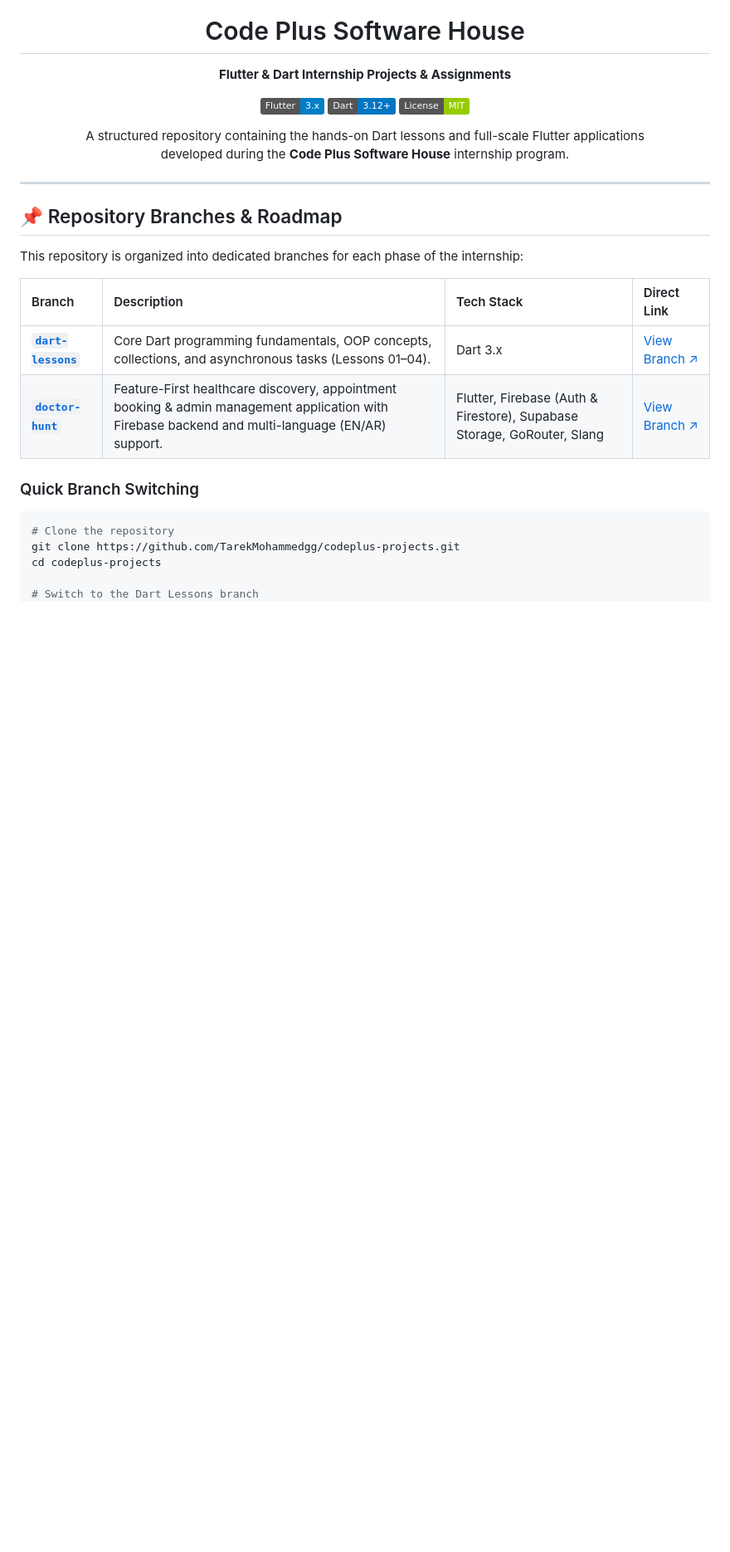
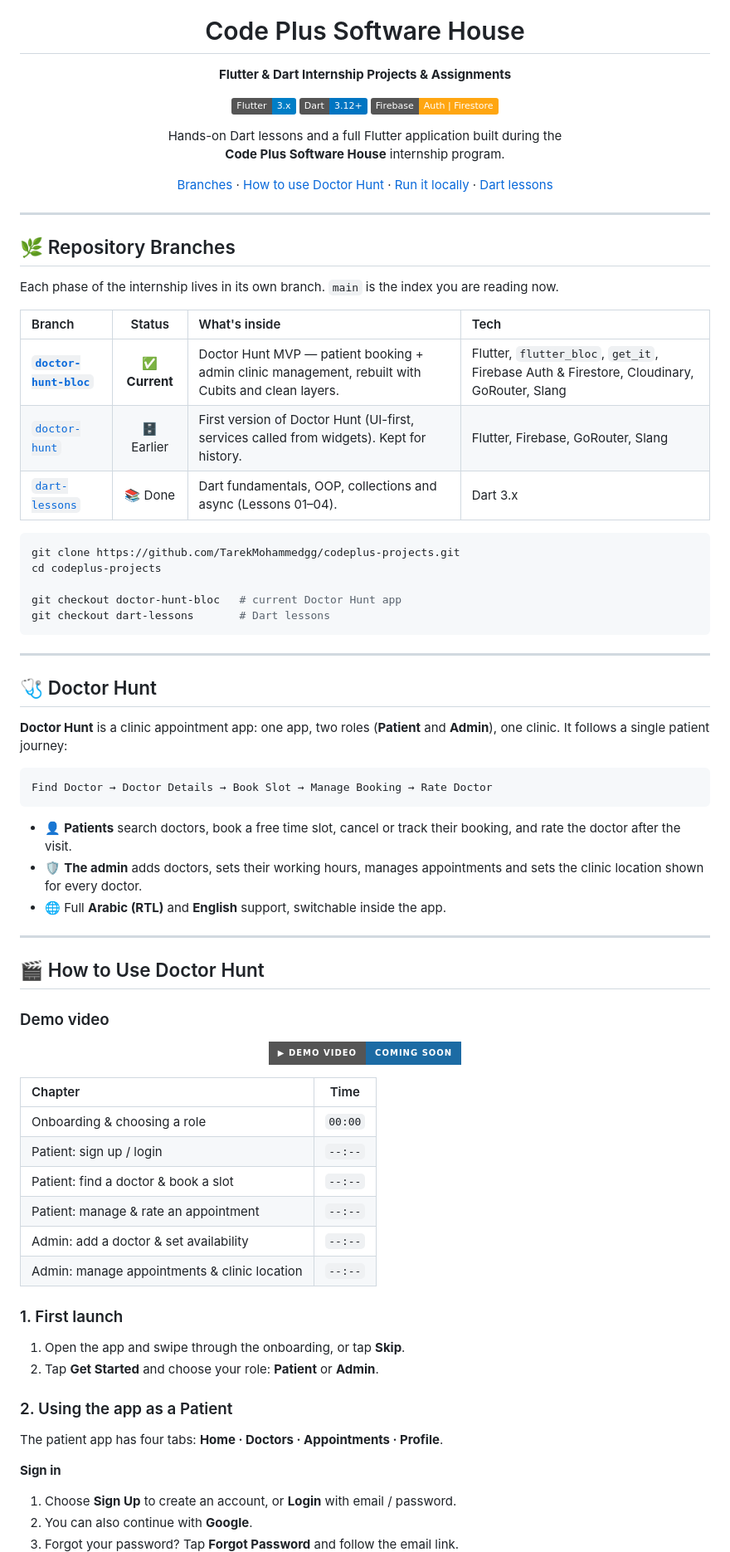
Before and after one commit to TarekMohammedgg/codeplus-projects, a Markdown page: README.md, the part around one of its changes. Shown at 83% size. GitHub-like rendering; badges without logos; blank space fills up the shorter version.

````diff
--- a/README.md
+++ b/README.md
@@ -11,30 +11,96 @@
 <p align="center">
   <a href="https://flutter.dev"><img src="https://img.shields.io/badge/Flutter-3.x-blue.svg?logo=flutter" alt="Flutter" /></a>
   <a href="https://dart.dev"><img src="https://img.shields.io/badge/Dart-3.12+-0175C2.svg?logo=dart" alt="Dart" /></a>
-  <a href="LICENSE"><img src="https://img.shields.io/badge/License-MIT-green.svg" alt="License: MIT" /></a>
+  <a href="https://firebase.google.com"><img src="https://img.shields.io/badge/Firebase-Auth%20%7C%20Firestore-FFA611.svg?logo=firebase" alt="Firebase" /></a>
 </p>
 
 <p align="center">
-  A structured repository containing the hands-on Dart lessons and full-scale Flutter applications<br/>
-  developed during the <strong>Code Plus Software House</strong> internship program.
+  Hands-on Dart lessons and a full Flutter application built during the<br/>
+  <strong>Code Plus Software House</strong> internship program.
+</p>
+
+<p align="center">
+  <a href="#-repository-branches">Branches</a> ·
+  <a href="#-how-to-use-doctor-hunt">How to use Doctor Hunt</a> ·
+  <a href="#-run-it-locally">Run it locally</a> ·
+  <a href="#-dart-lessons">Dart lessons</a>
 </p>
 
 ---
 
-## 📌 Repository Branches & Roadmap
+## 🌿 Repository Branches
 
-This repository is organized into dedicated branches for each phase of the internship:
+Each phase of the internship lives in its own branch. `main` is the index you are reading now.
 
-| Branch | Description | Tech Stack | Direct Link |
-| :--- | :--- | :--- | :--- |
-| **[`dart-lessons`](https://github.com/TarekMohammedgg/codeplus-projects/tree/dart-lessons)** | Core Dart programming fundamentals, OOP concepts, collections, and asynchronous tasks (Lessons 01–04). | Dart 3.x | [View Branch ↗](https://github.com/TarekMohammedgg/codeplus-projects/tree/dart-lessons) |
-| **[`doctor-hunt`](https://github.com/TarekMohammedgg/codeplus-projects/tree/doctor-hunt)** | Feature-First healthcare discovery, appointment booking & admin management application with Firebase backend and multi-language (EN/AR) support. | Flutter, Firebase (Auth & Firestore), Supabase Storage, GoRouter, Slang | [View Branch ↗](https://github.com/TarekMohammedgg/codeplus-projects/tree/doctor-hunt) |
-
-### Quick Branch Switching
+| Branch | Status | What's inside | Tech |
+| :--- | :---: | :--- | :--- |
+| **[`doctor-hunt-bloc`](https://github.com/TarekMohammedgg/codeplus-projects/tree/doctor-hunt-bloc)** | ✅ **Current** | Doctor Hunt MVP — patient booking + admin clinic management, rebuilt with Cubits and clean layers. | Flutter, `flutter_bloc`, `get_it`, Firebase Auth & Firestore, Cloudinary, GoRouter, Slang |
+| [`doctor-hunt`](https://github.com/TarekMohammedgg/codeplus-projects/tree/doctor-hunt) | 🗄️ Earlier | First version of Doctor Hunt (UI-first, services called from widgets). Kept for history. | Flutter, Firebase, GoRouter, Slang |
+| [`dart-lessons`](https://github.com/TarekMohammedgg/codeplus-projects/tree/dart-lessons) | 📚 Done | Dart fundamentals, OOP, collections and async (Lessons 01–04). | Dart 3.x |
 
 ```bash
-# Clone the repository
 git clone https://github.com/TarekMohammedgg/codeplus-projects.git
 cd codeplus-projects
 
-# Switch to the Dart Lessons branch
+git checkout doctor-hunt-bloc   # current Doctor Hunt app
+git checkout dart-lessons       # Dart lessons
+```
+
+---
+
+## 🩺 Doctor Hunt
+
+**Doctor Hunt** is a clinic appointment app: one app, two roles (**Patient** and **Admin**),
+one clinic. It follows a single patient journey:
+
+```text
+Find Doctor → Doctor Details → Book Slot → Manage Booking → Rate Doctor
+```
+
+- 👤 **Patients** search doctors, book a free time slot, cancel or track their booking,
+  and rate the doctor after the visit.
+- 🛡️ **The admin** adds doctors, sets their working hours, manages appointments and sets
+  the clinic location shown for every doctor.
+- 🌐 Full **Arabic (RTL)** and **English** support, switchable inside the app.
+
+---
+
+## 🎬 How to Use Doctor Hunt
+
+### Demo video
+
+<!--
+  VIDEO PLACEHOLDER — replace when the video is ready.
+  YouTube: swap VIDEO_ID in both URLs below:
+    [![Doctor Hunt demo](https://img.youtube.com/vi/VIDEO_ID/hqdefault.jpg)](https://www.youtube.com/watch?v=VIDEO_ID)
+  GitHub upload: edit this file on github.com and drag the .mp4 here instead.
+-->
+<p align="center">
+  <a href="#demo-video">
+    <img src="https://img.shields.io/badge/%E2%96%B6%20Demo%20video-coming%20soon-1C6BA4?style=for-the-badge" alt="Doctor Hunt demo video (coming soon)" />
+  </a>
+</p>
+
+| Chapter | Time |
+| :--- | :---: |
+| Onboarding & choosing a role | `00:00` |
+| Patient: sign up / login | `--:--` |
+| Patient: find a doctor & book a slot | `--:--` |
+| Patient: manage & rate an appointment | `--:--` |
+| Admin: add a doctor & set availability | `--:--` |
+| Admin: manage appointments & clinic location | `--:--` |
+
+### 1. First launch
+
+1. Open the app and swipe through the onboarding, or tap **Skip**.
+2. Tap **Get Started** and choose your role: **Patient** or **Admin**.
+
+### 2. Using the app as a Patient
+
+The patient app has four tabs: **Home · Doctors · Appointments · Profile**.
+
+**Sign in**
+1. Choose **Sign Up** to create an account, or **Login** with email / password.
+2. You can also continue with **Google**.
+3. Forgot your password? Tap **Forgot Password** and follow the email link.
+
````
Also changed, not shown: other parts of README.md (+90 -81 lines).
